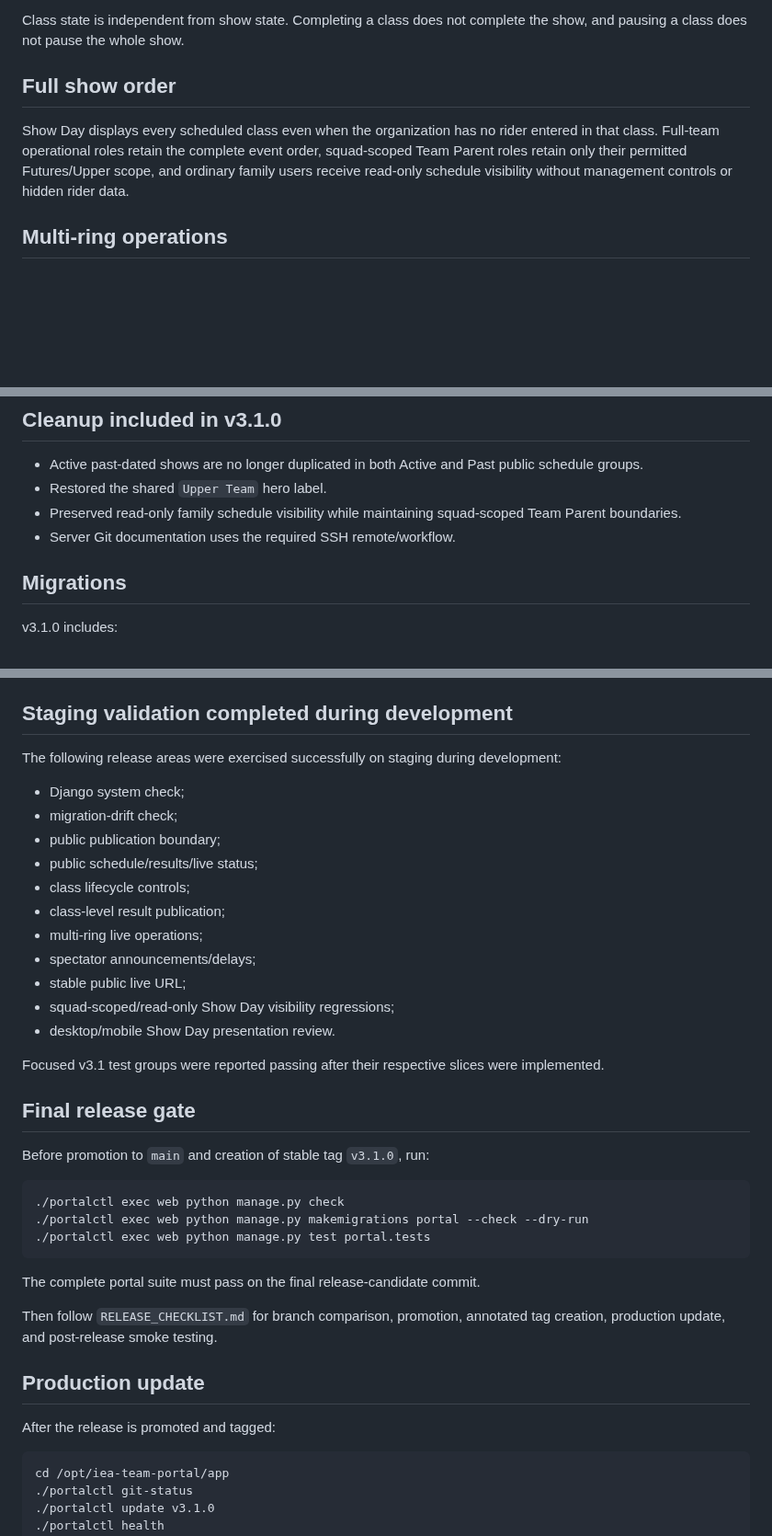
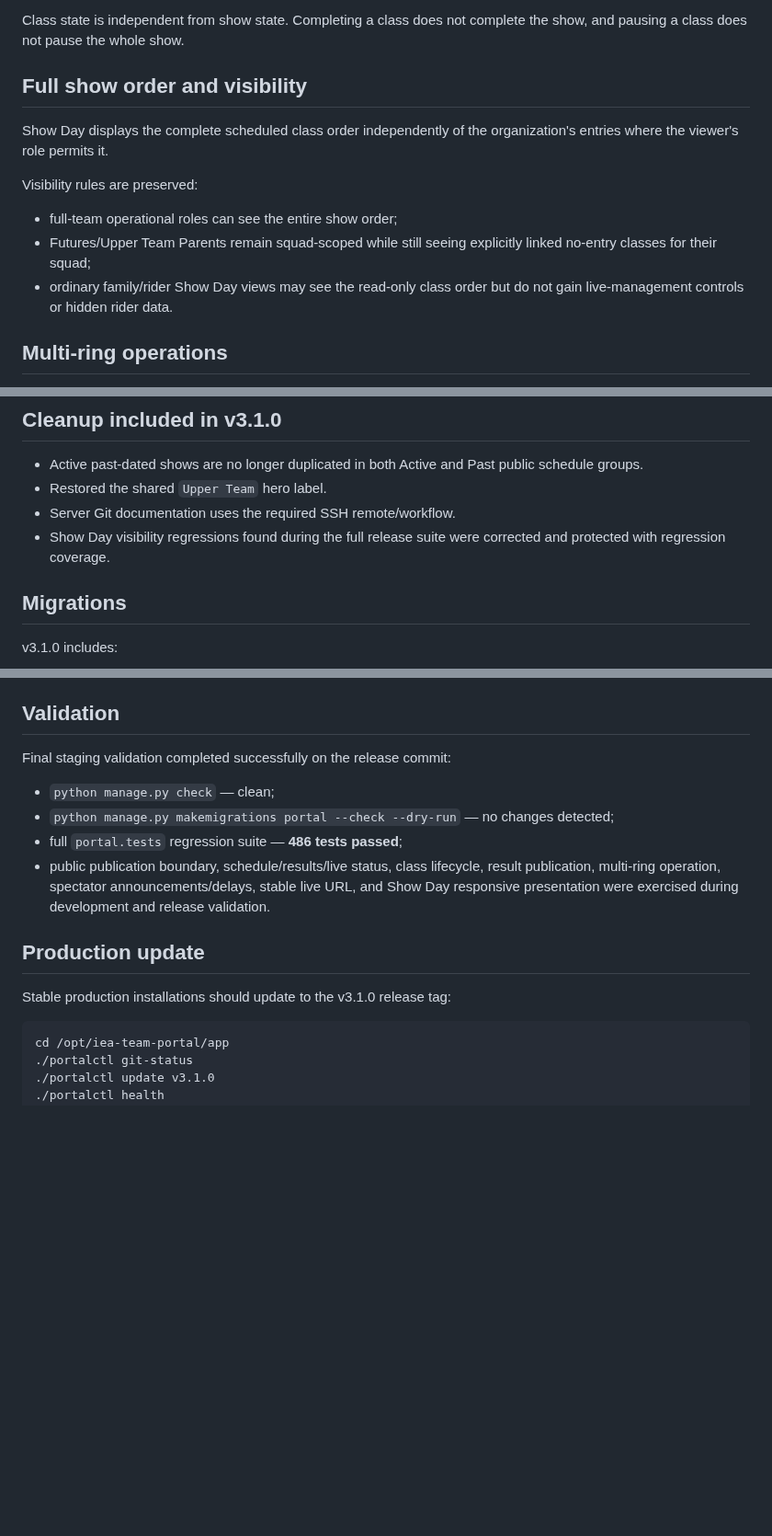
Before and after one commit to mcangeli/iea-team-portal, a Markdown page: docs/releases/v3.1.0.md, 3 parts joined by grey strips. Shown at 92% size. GitHub-like rendering; blank space fills up the shorter version.

Commit message:
docs: record v3.1.0 final validation

````diff
--- a/docs/releases/v3.1.0.md
+++ b/docs/releases/v3.1.0.md
@@ -46,9 +46,15 @@ Class-level lifecycle:
 
 Class state is independent from show state. Completing a class does not complete the show, and pausing a class does not pause the whole show.
 
-## Full show order
+## Full show order and visibility
 
-Show Day displays every scheduled class even when the organization has no rider entered in that class. Full-team operational roles retain the complete event order, squad-scoped Team Parent roles retain only their permitted Futures/Upper scope, and ordinary family users receive read-only schedule visibility without management controls or hidden rider data.
+Show Day displays the complete scheduled class order independently of the organization's entries where the viewer's role permits it.
+
+Visibility rules are preserved:
+
+- full-team operational roles can see the entire show order;
+- Futures/Upper Team Parents remain squad-scoped while still seeing explicitly linked no-entry classes for their squad;
+- ordinary family/rider Show Day views may see the read-only class order but do not gain live-management controls or hidden rider data.
 
 ## Multi-ring operations
 
@@ -125,8 +131,8 @@ Highlights:
 
 - Active past-dated shows are no longer duplicated in both Active and Past public schedule groups.
 - Restored the shared `Upper Team` hero label.
-- Preserved read-only family schedule visibility while maintaining squad-scoped Team Parent boundaries.
 - Server Git documentation uses the required SSH remote/workflow.
+- Show Day visibility regressions found during the full release suite were corrected and protected with regression coverage.
 
 ## Migrations
 
@@ -142,41 +148,18 @@ v3.1.0 includes:
 - `0064_v310_show_class_ring_assignment.py`
 - `0065_v310_spectator_show_updates.py`
 
-## Staging validation completed during development
+## Validation
 
-The following release areas were exercised successfully on staging during development:
+Final staging validation completed successfully on the release commit:
 
-- Django system check;
-- migration-drift check;
-- public publication boundary;
-- public schedule/results/live status;
-- class lifecycle controls;
-- class-level result publication;
-- multi-ring live operations;
-- spectator announcements/delays;
-- stable public live URL;
-- squad-scoped/read-only Show Day visibility regressions;
-- desktop/mobile Show Day presentation review.
-
-Focused v3.1 test groups were reported passing after their respective slices were implemented.
-
-## Final release gate
-
-Before promotion to `main` and creation of stable tag `v3.1.0`, run:
-
-```bash
-./portalctl exec web python manage.py check
-./portalctl exec web python manage.py makemigrations portal --check --dry-run
-./portalctl exec web python manage.py test portal.tests
-```
-
-The complete portal suite must pass on the final release-candidate commit.
-
-Then follow `RELEASE_CHECKLIST.md` for branch comparison, promotion, annotated tag creation, production update, and post-release smoke testing.
+- `python manage.py check` — clean;
+- `python manage.py makemigrations portal --check --dry-run` — no changes detected;
+- full `portal.tests` regression suite — **486 tests passed**;
+- public publication boundary, schedule/results/live status, class lifecycle, result publication, multi-ring operation, spectator announcements/delays, stable live URL, and Show Day responsive presentation were exercised during development and release validation.
 
 ## Production update
 
-After the release is promoted and tagged:
+Stable production installations should update to the v3.1.0 release tag:
 
 ```bash
 cd /opt/iea-team-portal/app
````
